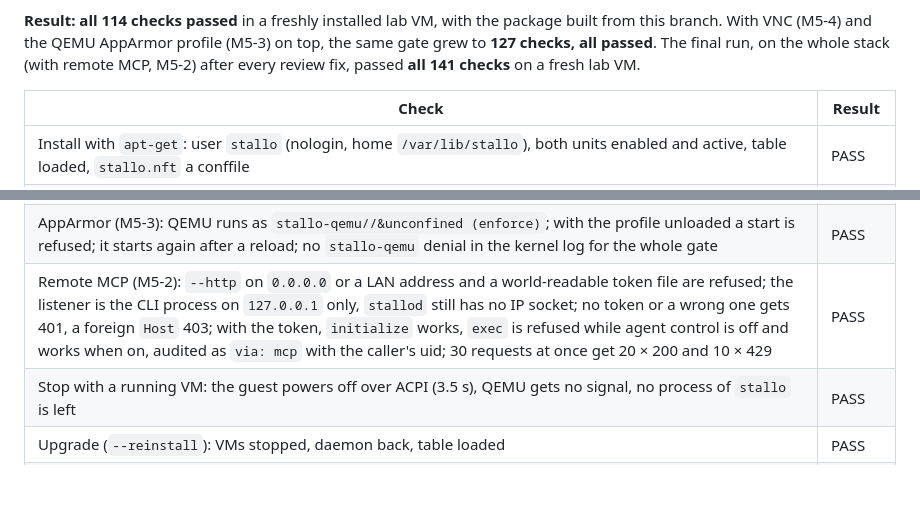
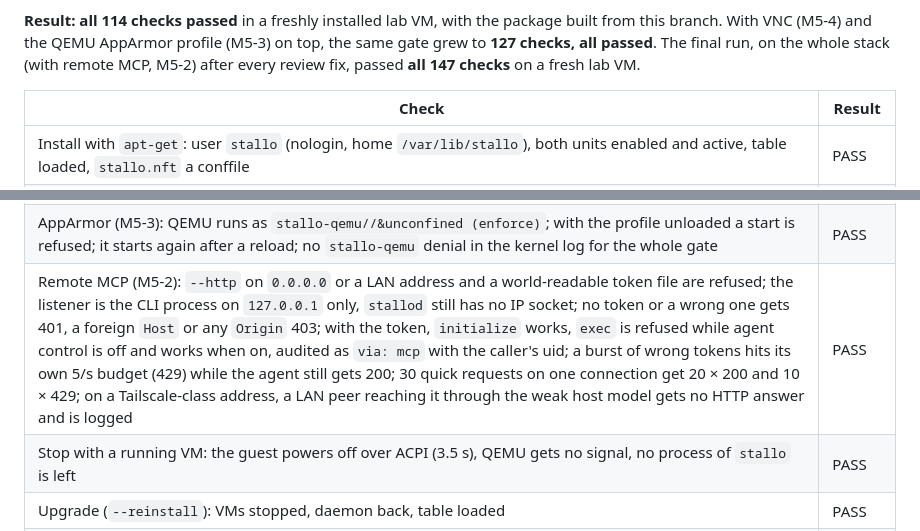
Before and after one commit to HawkeyNL/Stallo, a Markdown page: docs/production.md, 2 parts joined by grey strips. Drawn GitHub-style; blank space fills up the shorter version.

Commit message:
docs: final gate on the whole stack (147/147)
Co-Authored-By: Claude Opus 5.5 <noreply@anthropic.com>

```diff
--- a/docs/production.md
+++ b/docs/production.md
@@ -193,7 +193,7 @@ script, it refuses to run without `/etc/stallo-lab` and outside a VM.
 the package built from this branch. With VNC (M5-4) and the QEMU AppArmor
 profile (M5-3) on top, the same gate grew to **127 checks, all passed**.
 The final run, on the whole stack (with remote MCP, M5-2) after every
-review fix, passed **all 141 checks** on a fresh lab VM.
+review fix, passed **all 147 checks** on a fresh lab VM.
 
 | Check | Result |
 |---|---|
@@ -215,7 +215,7 @@ review fix, passed **all 141 checks** on a fresh lab VM.
 | S14, S15: `m3-network.sh` against the packaged daemon (47 checks, including the 13 positive controls, port forwards, RAM snapshot with passt, the table removed at runtime) | PASS |
 | VNC (M5-4, run with #34 in the 127-check gate): `/run/stallo/vnc/<vm>/vnc.sock` `0660` in a `0750` dir; a group member gets the RFB greeting, a non-member cannot connect; QEMU has `-vnc unix:` only and no TCP/UDP socket; an MCP `set_vnc` is refused; stop removes the dir; `--vnc off` removes `-vnc` | PASS |
 | AppArmor (M5-3): QEMU runs as `stallo-qemu//&unconfined (enforce)`; with the profile unloaded a start is refused; it starts again after a reload; no `stallo-qemu` denial in the kernel log for the whole gate | PASS |
-| Remote MCP (M5-2): `--http` on `0.0.0.0` or a LAN address and a world-readable token file are refused; the listener is the CLI process on `127.0.0.1` only, `stallod` still has no IP socket; no token or a wrong one gets 401, a foreign `Host` 403; with the token, `initialize` works, `exec` is refused while agent control is off and works when on, audited as `via: mcp` with the caller's uid; 30 requests at once get 20 × 200 and 10 × 429 | PASS |
+| Remote MCP (M5-2): `--http` on `0.0.0.0` or a LAN address and a world-readable token file are refused; the listener is the CLI process on `127.0.0.1` only, `stallod` still has no IP socket; no token or a wrong one gets 401, a foreign `Host` or any `Origin` 403; with the token, `initialize` works, `exec` is refused while agent control is off and works when on, audited as `via: mcp` with the caller's uid; a burst of wrong tokens hits its own 5/s budget (429) while the agent still gets 200; 30 quick requests on one connection get 20 × 200 and 10 × 429; on a Tailscale-class address, a LAN peer reaching it through the weak host model gets no HTTP answer and is logged | PASS |
 | Stop with a running VM: the guest powers off over ACPI (3.5 s), QEMU gets no signal, no process of `stallo` is left | PASS |
 | Upgrade (`--reinstall`): VMs stopped, daemon back, table loaded | PASS |
 | `apt remove`: no process left, table deleted, VM data and user kept; reinstall brings everything back | PASS |
```
